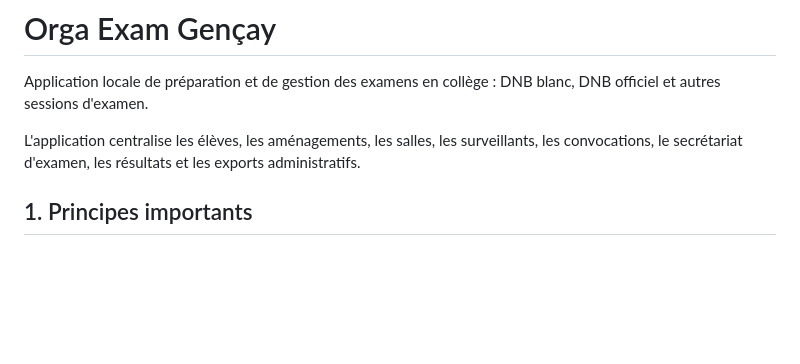
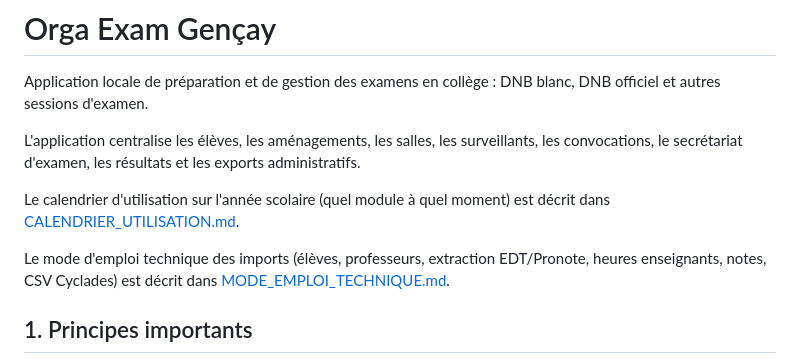
Before and after one commit to julientexier86/orga-dnb-gencay, a Markdown page: README.md, the part around the change. Drawn GitHub-style; blank space fills up the shorter version.

Commit message:
Ajoute le calendrier d'utilisation et le mode d'emploi technique
Co-Authored-By: Claude Fable 5 <noreply@anthropic.com>

```diff
--- a/README.md
+++ b/README.md
@@ -3,6 +3,10 @@
 Application locale de préparation et de gestion des examens en collège : DNB blanc, DNB officiel et autres sessions d'examen.
 
 L'application centralise les élèves, les aménagements, les salles, les surveillants, les convocations, le secrétariat d'examen, les résultats et les exports administratifs.
+
+Le calendrier d'utilisation sur l'année scolaire (quel module à quel moment) est décrit dans [CALENDRIER_UTILISATION.md](CALENDRIER_UTILISATION.md).
+
+Le mode d'emploi technique des imports (élèves, professeurs, extraction EDT/Pronote, heures enseignants, notes, CSV Cyclades) est décrit dans [MODE_EMPLOI_TECHNIQUE.md](MODE_EMPLOI_TECHNIQUE.md).
 
 ## 1. Principes importants
 
```
Also changed, not shown: CALENDRIER_UTILISATION.md (added, +150 -0 lines), MODE_EMPLOI_TECHNIQUE.md (added, +230 -0 lines).
